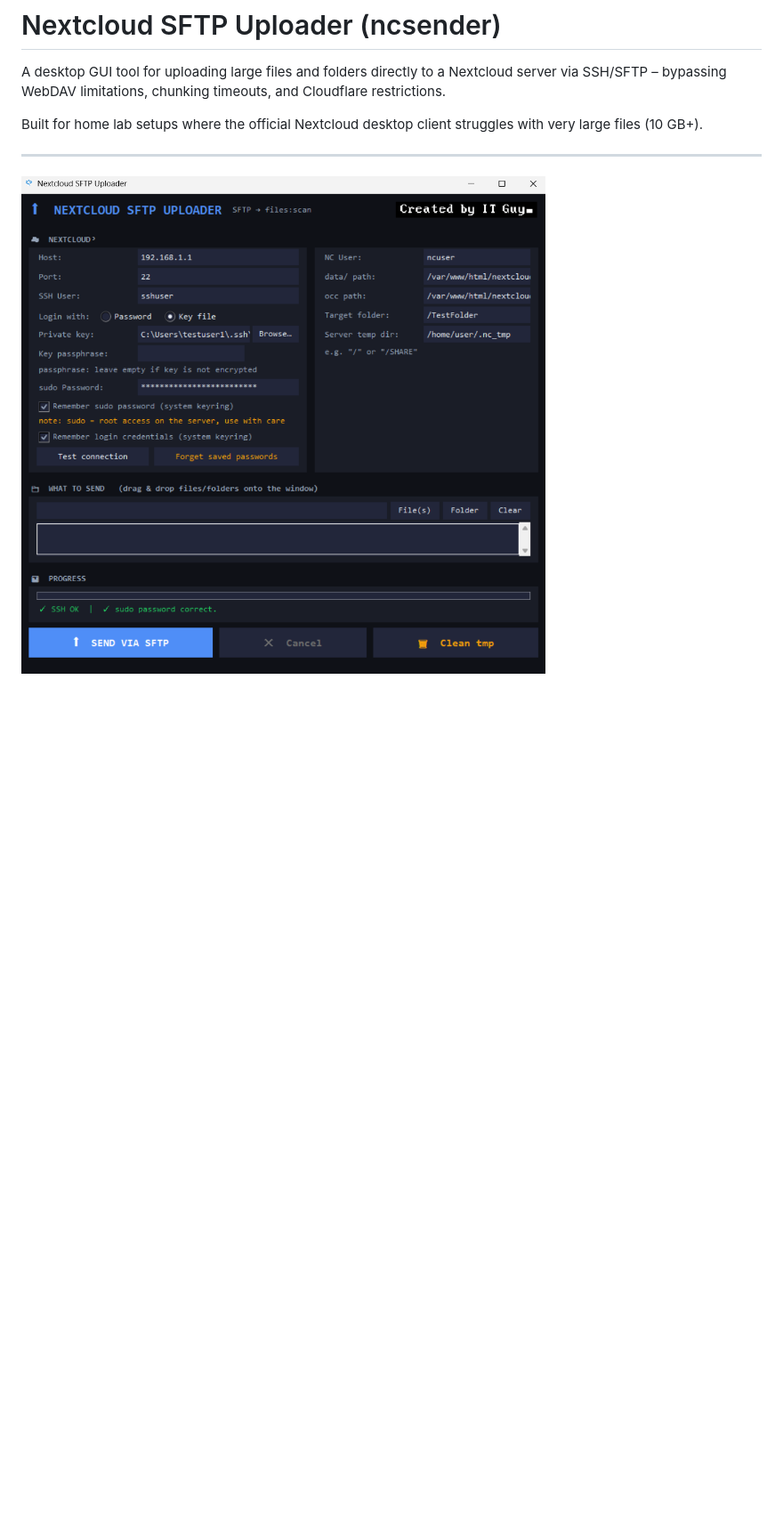
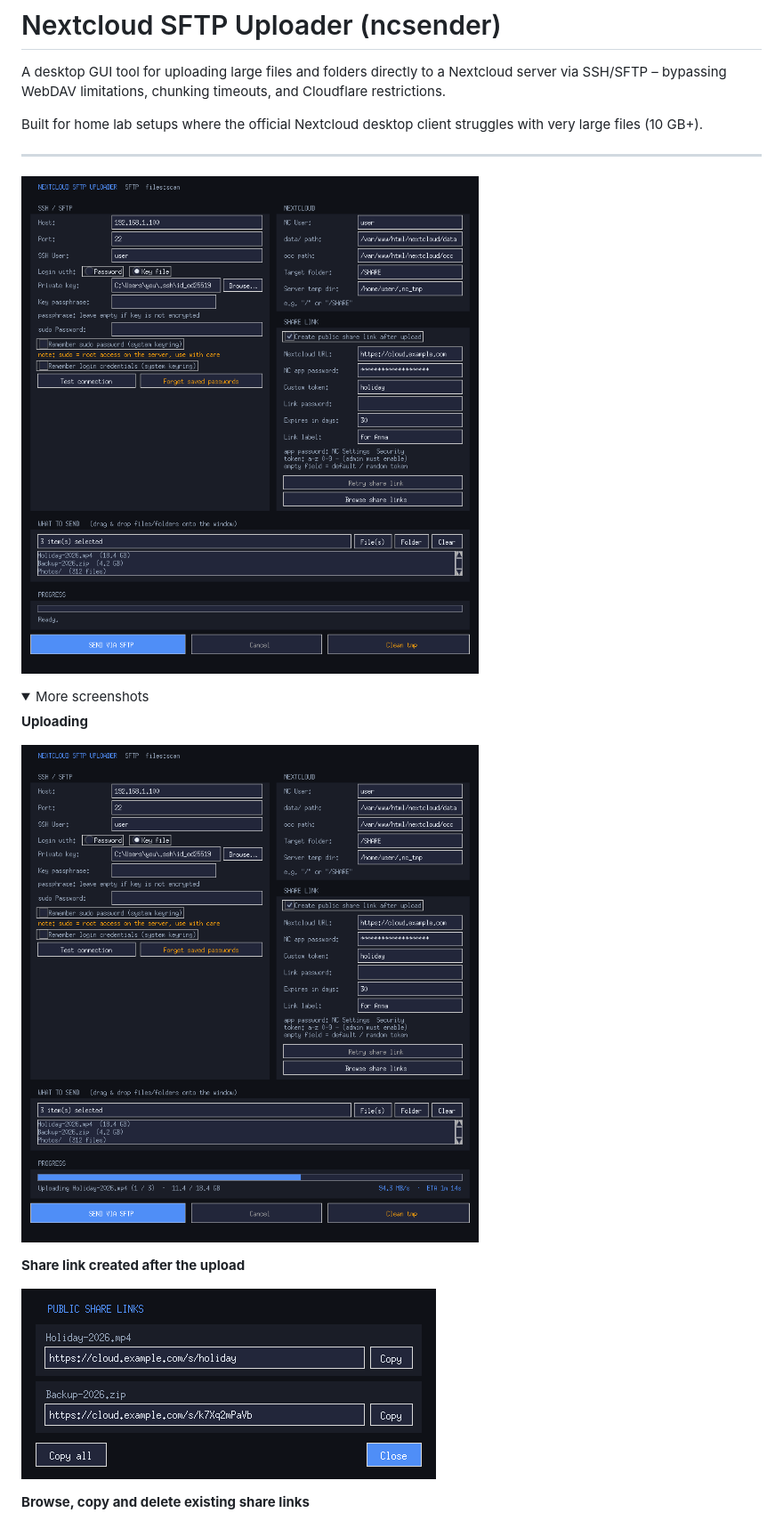
Before and after one commit to nyorbee/ncsender, a Markdown page: README.md, the part around one of its changes. Shown at 89% size. GitHub-like rendering; pictures changed too: docs/main.png (added), docs/share-link.png (added), docs/uploading.png (added); blank space fills up the shorter version.

Commit message:
Add clean screenshots (example data) and link them in README
Co-Authored-By: Claude Sonnet 5.5 <noreply@anthropic.com>
Claude-Session: https://claude.ai/code/session_01CfQG8PEcK6fdZis8buz8Ne

```diff
--- a/README.md
+++ b/README.md
@@ -6,4 +6,18 @@ Built for home lab setups where the official Nextcloud desktop client struggles
 
 ---
 
-![ncsender screenshot](screenshots/ncsender.png)
+![Main window](docs/main.png)
+
+<details open>
+<summary>More screenshots</summary>
+
+**Uploading**
+
+![Uploading](docs/uploading.png)
+
+**Share link created after the upload**
+
+![Share link](docs/share-link.png)
+
+**Browse, copy and delete existing share links**
+
```
Also changed, not shown: other parts of README.md (+5 -0 lines), docs/browse.png (added).
